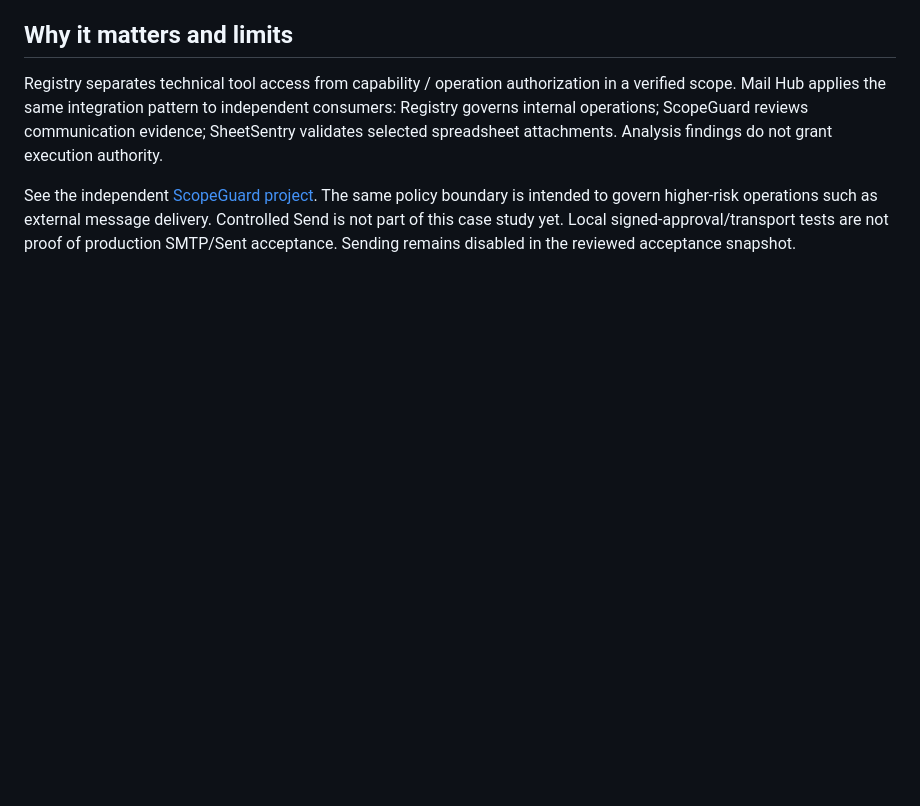
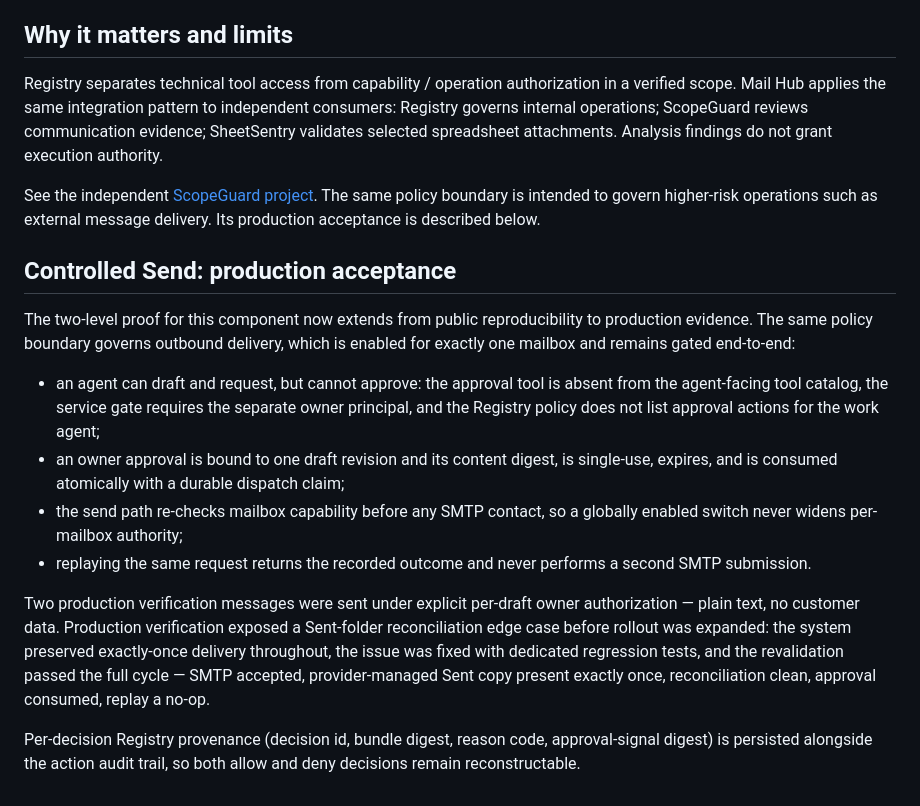
Before and after one commit to HlinorAI/hlinor-agent-registry, a Markdown page: docs/case-studies/mail-hub.md, the part around the change. Drawn GitHub-style; blank space fills up the shorter version.

Commit message:
docs: add Controlled Send production acceptance to Mail Hub case study

```diff
--- a/docs/case-studies/mail-hub.md
+++ b/docs/case-studies/mail-hub.md
@@ -113,6 +113,34 @@ attachments. Analysis findings do not grant execution authority.
 
 See the independent [ScopeGuard project](https://github.com/HlinorAI/scopeguard).
 The same policy boundary is intended to govern higher-risk operations such as
-external message delivery. Controlled Send is not part of this case study yet.
-Local signed-approval/transport tests are not proof of production SMTP/Sent
-acceptance. Sending remains disabled in the reviewed acceptance snapshot.
+external message delivery. Its production acceptance is described below.
+
+## Controlled Send: production acceptance
+
+The two-level proof for this component now extends from public reproducibility
+to production evidence. The same policy boundary governs outbound delivery,
+which is enabled for exactly one mailbox and remains gated end-to-end:
+
+- an agent can draft and request, but cannot approve: the approval tool is
+  absent from the agent-facing tool catalog, the service gate requires the
+  separate owner principal, and the Registry policy does not list approval
+  actions for the work agent;
+- an owner approval is bound to one draft revision and its content digest, is
+  single-use, expires, and is consumed atomically with a durable dispatch
+  claim;
+- the send path re-checks mailbox capability before any SMTP contact, so a
+  globally enabled switch never widens per-mailbox authority;
+- replaying the same request returns the recorded outcome and never performs a
+  second SMTP submission.
+
+Two production verification messages were sent under explicit per-draft owner
+authorization — plain text, no customer data. Production verification exposed
+a Sent-folder reconciliation edge case before rollout was expanded: the system
+preserved exactly-once delivery throughout, the issue was fixed with dedicated
+regression tests, and the revalidation passed the full cycle — SMTP accepted,
+provider-managed Sent copy present exactly once, reconciliation clean, approval
+consumed, replay a no-op.
+
+Per-decision Registry provenance (decision id, bundle digest, reason code,
+approval-signal digest) is persisted alongside the action audit trail, so both
+allow and deny decisions remain reconstructable.
```
